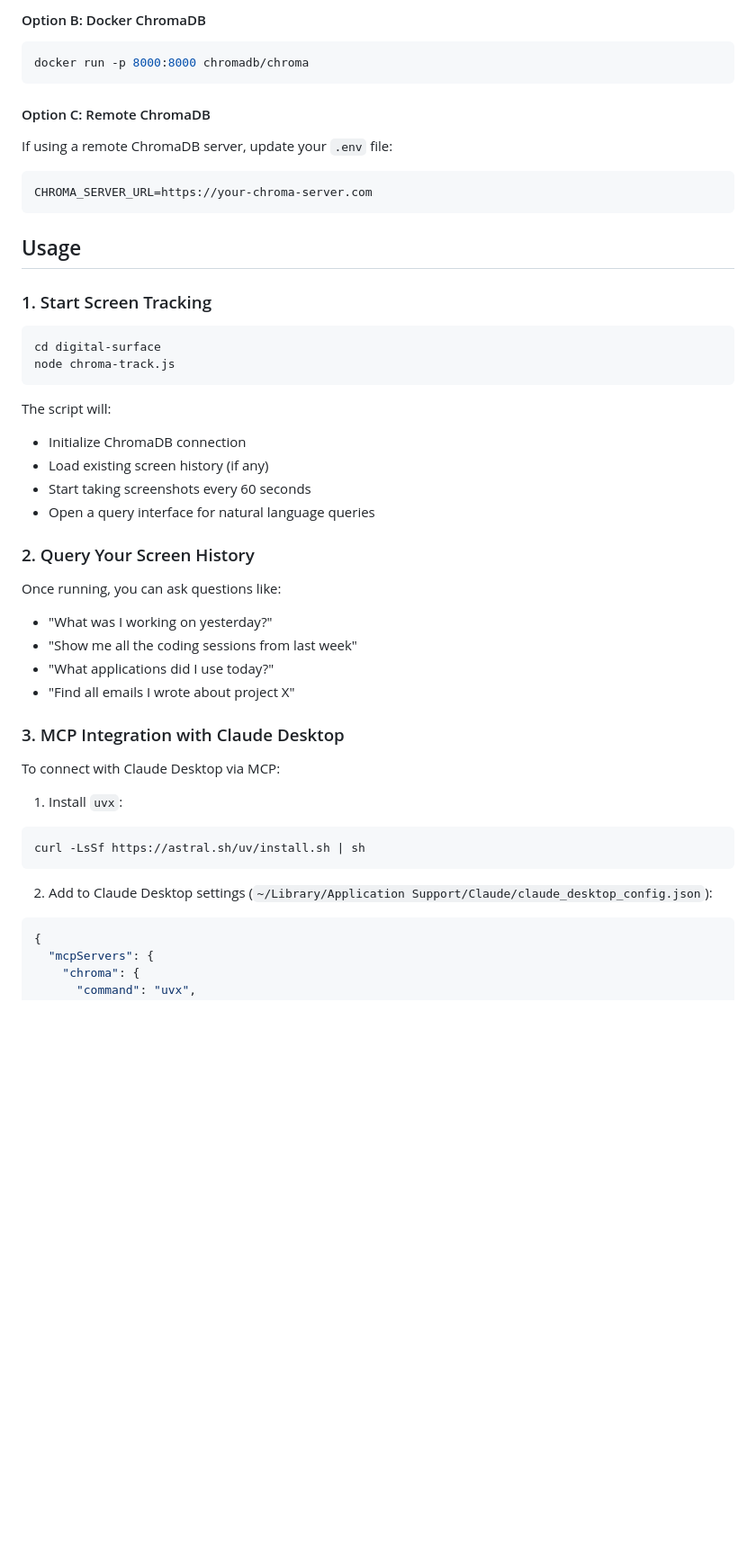
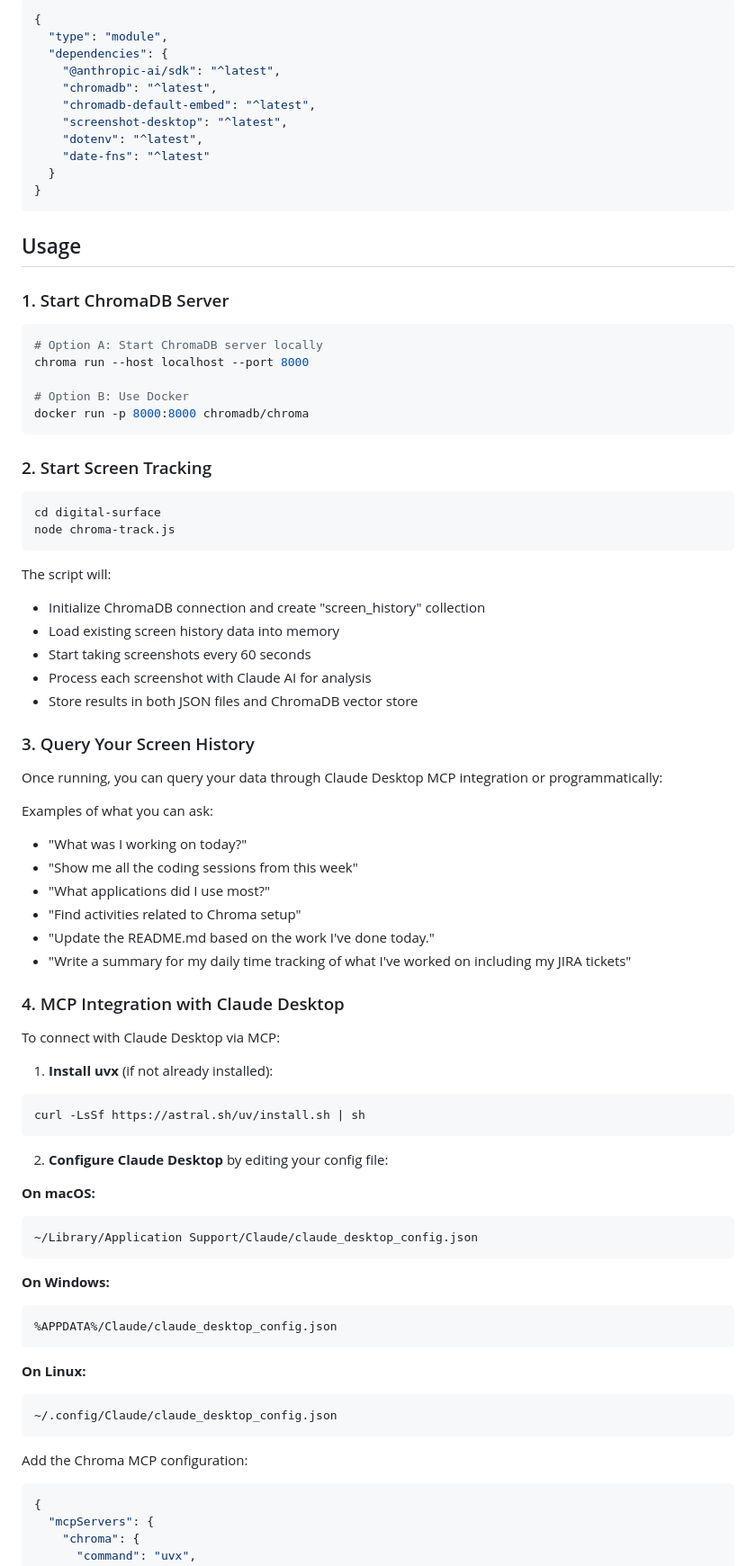
Before and after one commit to joenewbry/flow, a Markdown page: README.md, the part around one of its changes. Shown at 90% size. Rendered like a GitHub page; blank space fills up the shorter version.

````diff
--- a/README.md
+++ b/README.md
@@ -70,18 +75,30 @@ chroma run --host localhost --port 8000
 
-#### Option B: Docker ChromaDB
-```bash
-docker run -p 8000:8000 chromadb/chroma
-```
-
-#### Option C: Remote ChromaDB
-If using a remote ChromaDB server, update your `.env` file:
-```env
-CHROMA_SERVER_URL=https://your-chroma-server.com
+```json
+{
+  "type": "module",
+  "dependencies": {
+    "@anthropic-ai/sdk": "^latest",
+    "chromadb": "^latest",
+    "chromadb-default-embed": "^latest",
+    "screenshot-desktop": "^latest",
+    "dotenv": "^latest",
+    "date-fns": "^latest"
+  }
+}
 ```
 
 ## Usage
 
-### 1. Start Screen Tracking
+### 1. Start ChromaDB Server
+```bash
+# Option A: Start ChromaDB server locally
+chroma run --host localhost --port 8000
+
+# Option B: Use Docker
+docker run -p 8000:8000 chromadb/chroma
+```
+
+### 2. Start Screen Tracking
 
 ```bash
 cd digital-surface
@@ -89,29 +106,52 @@ node chroma-track.js
 ```
 
 The script will:
-- Initialize ChromaDB connection
-- Load existing screen history (if any)
+- Initialize ChromaDB connection and create "screen_history" collection
+- Load existing screen history data into memory
 - Start taking screenshots every 60 seconds
-- Open a query interface for natural language queries
+- Process each screenshot with Claude AI for analysis
+- Store results in both JSON files and ChromaDB vector store
 
-### 2. Query Your Screen History
+### 3. Query Your Screen History
 
-Once running, you can ask questions like:
-- "What was I working on yesterday?"
-- "Show me all the coding sessions from last week"
-- "What applications did I use today?"
-- "Find all emails I wrote about project X"
+Once running, you can query your data through Claude Desktop MCP integration or programmatically:
 
-### 3. MCP Integration with Claude Desktop
+Examples of what you can ask:
+- "What was I working on today?"
+- "Show me all the coding sessions from this week"
+- "What applications did I use most?"
+- "Find activities related to Chroma setup"
+- "Update the README.md based on the work I've done today."
+- "Write a summary for my daily time tracking of what I've worked on including my JIRA tickets"
+
+### 4. MCP Integration with Claude Desktop
 
 To connect with Claude Desktop via MCP:
 
-1. Install `uvx`:
+1. **Install uvx** (if not already installed):
 ```bash
 curl -LsSf https://astral.sh/uv/install.sh | sh
 ```
 
-2. Add to Claude Desktop settings (`~/Library/Application Support/Claude/claude_desktop_config.json`):
+2. **Configure Claude Desktop** by editing your config file:
+
+**On macOS:**
+```bash
+~/Library/Application Support/Claude/claude_desktop_config.json
+```
+
+**On Windows:**
+```bash
+%APPDATA%/Claude/claude_desktop_config.json
+```
+
+**On Linux:**
+```bash
+~/.config/Claude/claude_desktop_config.json
+```
+
+Add the Chroma MCP configuration:
+
 ```json
 {
   "mcpServers": {
````
Also changed, not shown: other parts of README.md (+130 -82 lines).
